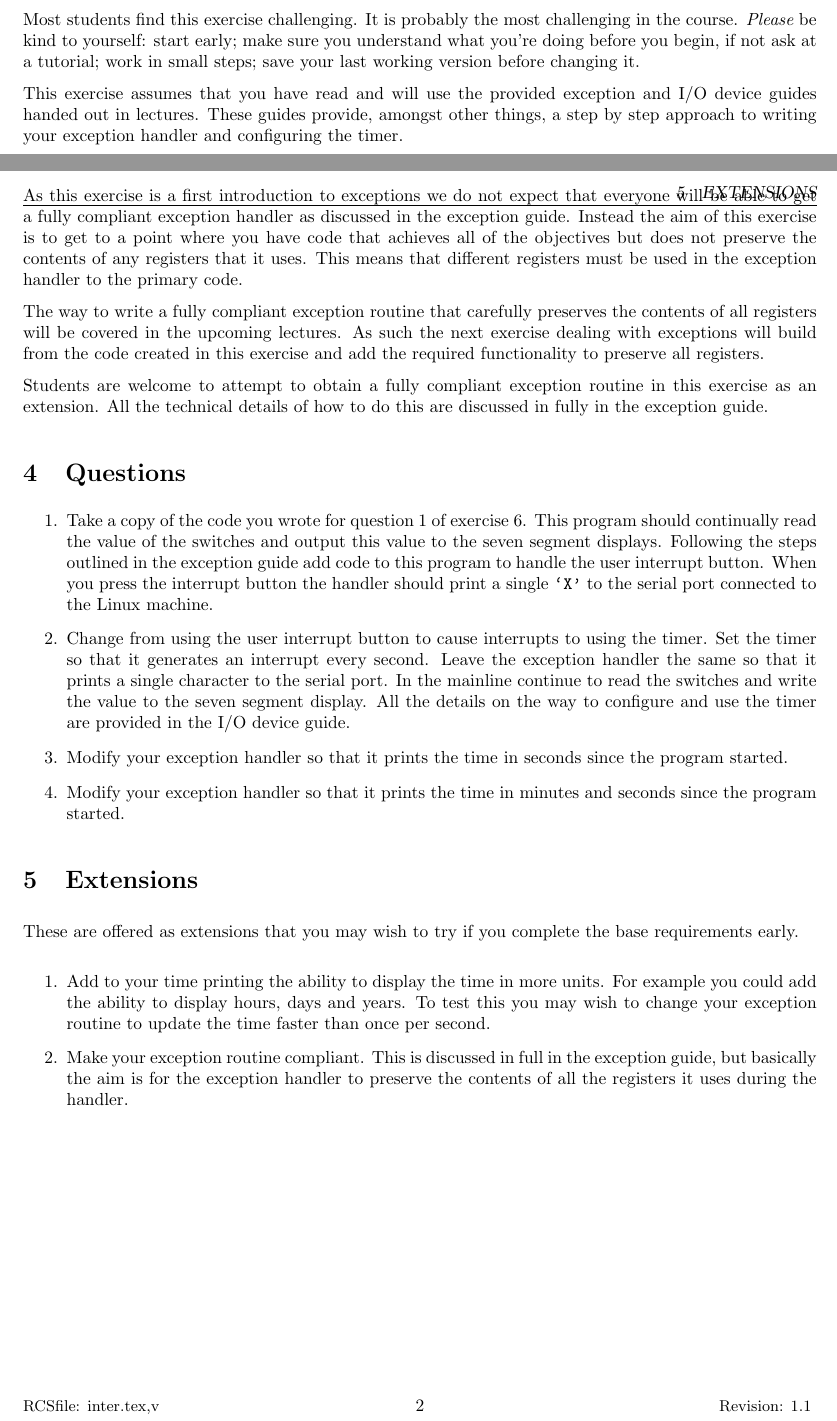
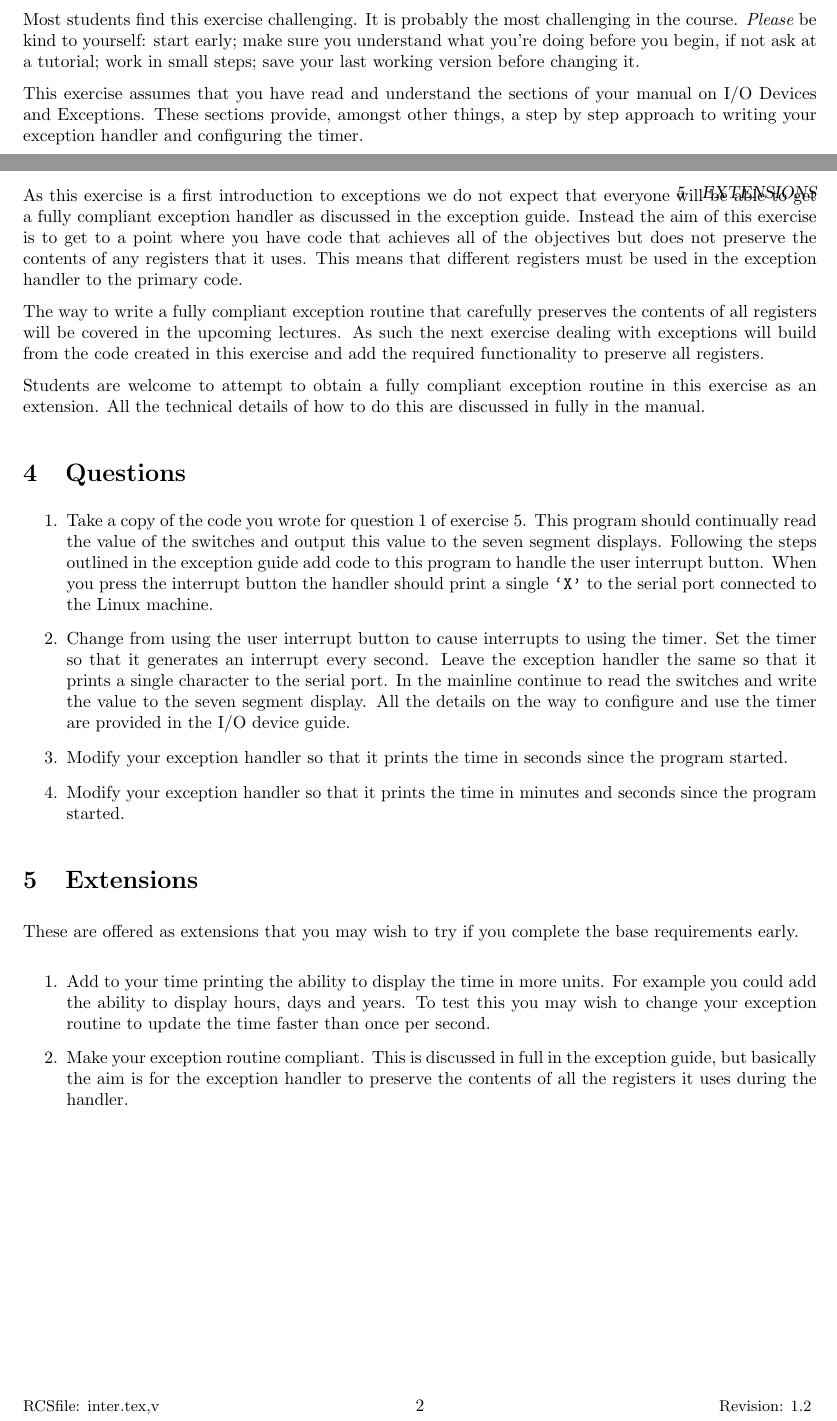
Before and after one commit to wandwramp/manual, a LaTeX problem sheet (exercises/inter/inter.tex): two parts of pages 1 and 2 of 2, joined at a grey line, cut so that both start at the same text. Compiled offline with LaTeX, dvips and Ghostscript.

Commit message:
Fixed up the interrupts exercise

```diff
--- a/exercises/inter/inter.tex
+++ b/exercises/inter/inter.tex
@@ -8,7 +9,7 @@
 \usepackage{fancyhdr}
 \fancypagestyle{rcsfooters}{
 \fancyfoot[L]{\small $ $RCSfile: inter.tex,v $ $}
-\fancyfoot[R]{\small $ $Revision: 1.1 $ $}
+\fancyfoot[R]{\small $ $Revision: 1.2 $ $}
 }
 
 %INCLUDE OUR GLOBALS
@@ -16,6 +17,7 @@
 \usepackage{styles201}
 \usepackage{ex201}
 
+\renewcommand{\headrulewidth}{0pt}
 
 \begin{document}
 
@@ -76,8 +78,8 @@ early; make sure you understand what you're doing before you begin, if
 not ask at a tutorial; work in small steps; save your last working
 version before changing it.
 
-This exercise assumes that you have read and will use the provided
-exception and I/O device guides handed out in lectures. These guides
+This exercise assumes that you have read and understand the sections
+of your manual on I/O Devices and Exceptions. These sections
 provide, amongst other things, a step by step approach to writing your
 exception handler and configuring the timer.
 
@@ -97,7 +99,7 @@ functionality to preserve all registers.
 
 Students are welcome to attempt to obtain a fully compliant exception
 routine in this exercise as an extension. All the technical details of
-how to do this are discussed in fully in the exception guide.
+how to do this are discussed in fully in the manual.
 
 \section{Questions}
 
@@ -105,7 +107,7 @@ how to do this are discussed in fully in the exception guide.
 \begin{enumerate}
 \item
 
-Take a copy of the code you wrote for question 1 of exercise 6. This
+Take a copy of the code you wrote for question 1 of exercise 5. This
 program should continually read the value of the switches and output
 this value to the seven segment displays. Following the steps outlined
 in the exception guide add code to this program to handle the user
```
Also changed, not shown: exercises/io/io.tex (+2 -2 lines), exercises/inter/inter.tex (1 more changed lines).
